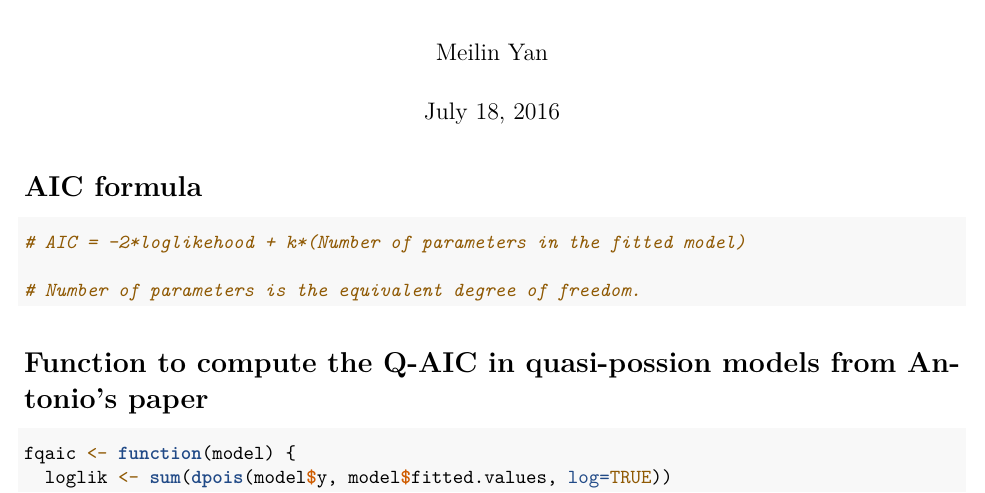
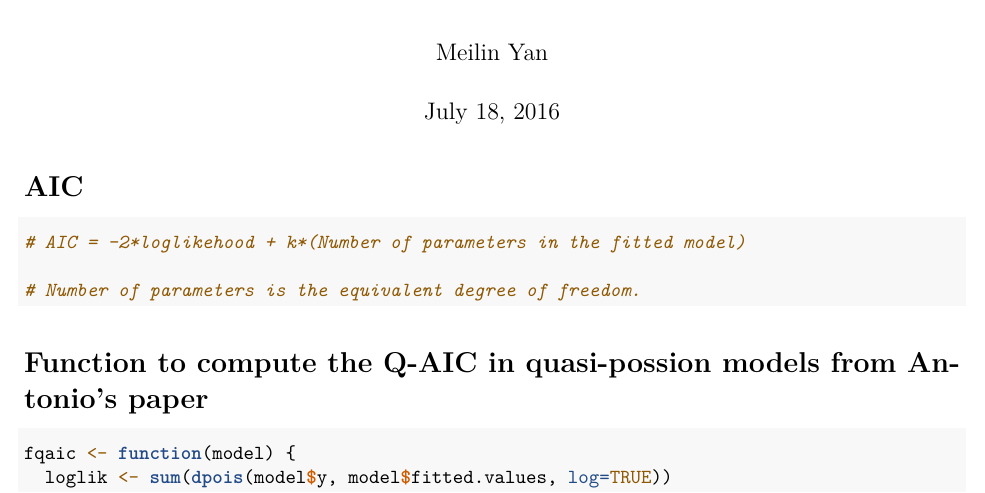
Before and after one commit to my1120/PM-Curve, an R Markdown document (AIC from quasi-possion model.Rmd): part of page 1 of 4, cut so that both start at the same text. Rendered offline with R 4.5, knitr and Pandoc, then LaTeX, with nearby package versions; some code elsewhere in the file could not run offline.

````diff
--- a/AIC from quasi-possion model.Rmd
+++ b/AIC from quasi-possion model.Rmd
@@ -5,7 +5,7 @@
 output: pdf_document
 ---
 
-# AIC formula
+# AIC
 ```{r}
 # AIC = -2*loglikehood + k*(Number of parameters in the fitted model)
 
````
